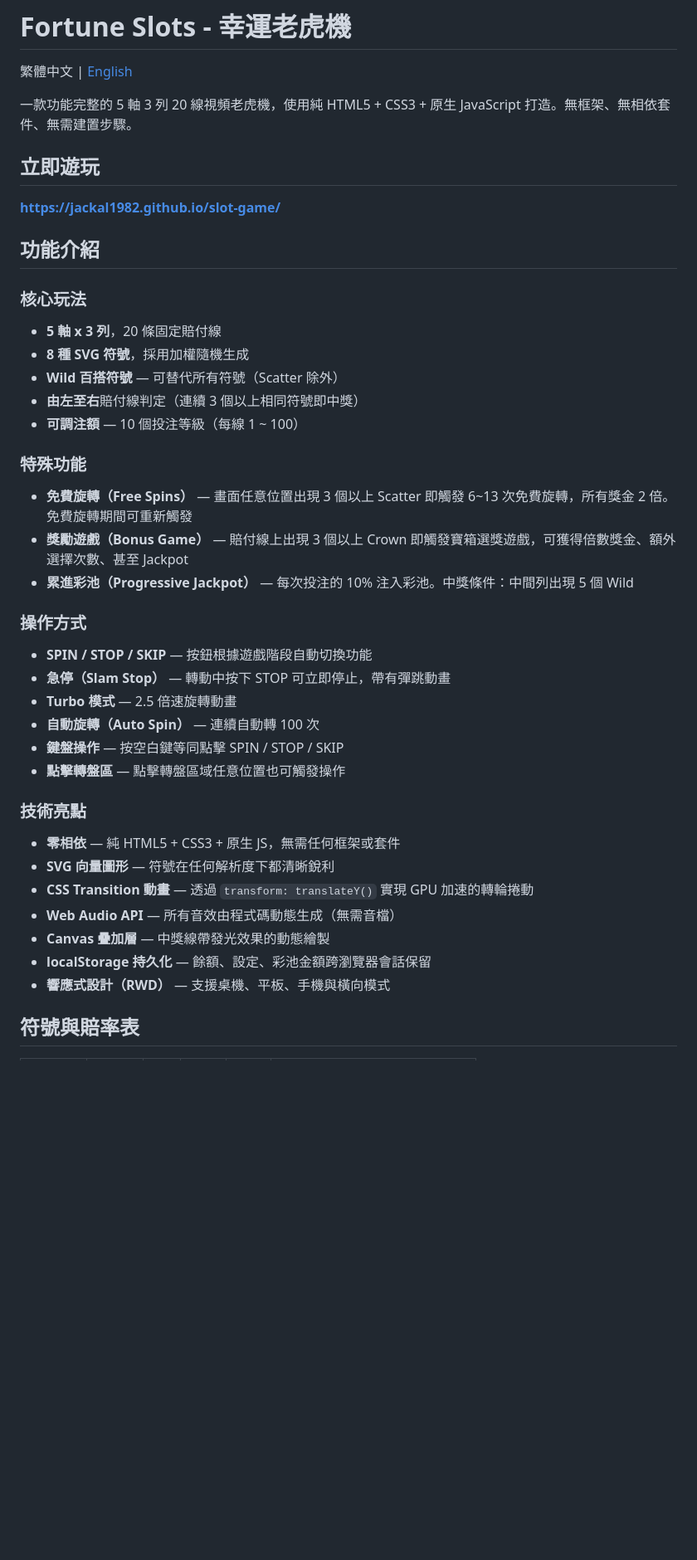
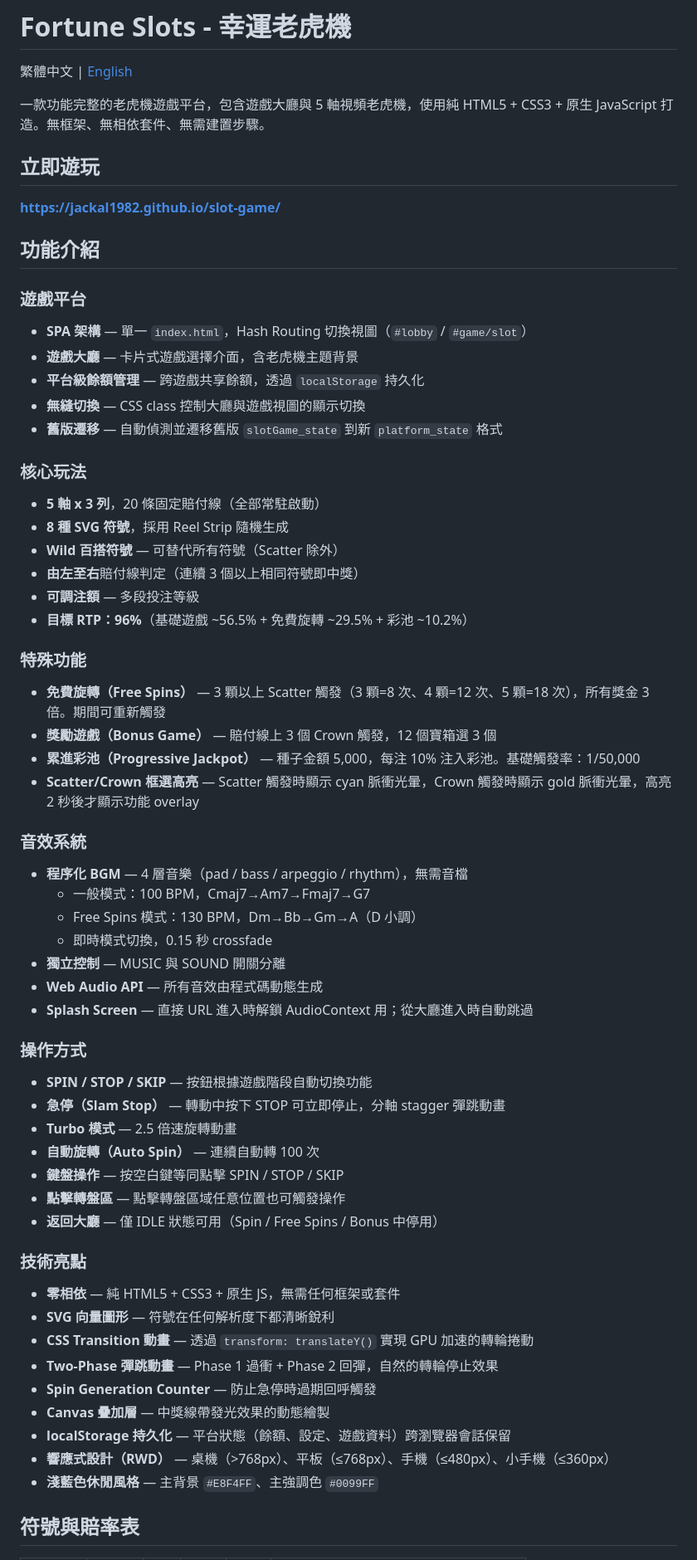
Before and after one commit to jackal1982/slot-game, a Markdown page: README.zh-TW.md, the part around one of its changes. Shown at 83% size. GitHub-like rendering; blank space fills up the shorter version.

```diff
--- a/README.zh-TW.md
+++ b/README.zh-TW.md
@@ -2,7 +2,7 @@
 
 繁體中文 | [English](README.md)
 
-一款功能完整的 5 軸 3 列 20 線視頻老虎機，使用純 HTML5 + CSS3 + 原生 JavaScript 打造。無框架、無相依套件、無需建置步驟。
+一款功能完整的老虎機遊戲平台，包含遊戲大廳與 5 軸視頻老虎機，使用純 HTML5 + CSS3 + 原生 JavaScript 打造。無框架、無相依套件、無需建置步驟。
 
 ## 立即遊玩
 
@@ -10,34 +10,55 @@
 
 ## 功能介紹
 
+### 遊戲平台
+- **SPA 架構** — 單一 `index.html`，Hash Routing 切換視圖（`#lobby` / `#game/slot`）
+- **遊戲大廳** — 卡片式遊戲選擇介面，含老虎機主題背景
+- **平台級餘額管理** — 跨遊戲共享餘額，透過 `localStorage` 持久化
+- **無縫切換** — CSS class 控制大廳與遊戲視圖的顯示切換
+- **舊版遷移** — 自動偵測並遷移舊版 `slotGame_state` 到新 `platform_state` 格式
+
 ### 核心玩法
-- **5 軸 x 3 列**，20 條固定賠付線
-- **8 種 SVG 符號**，採用加權隨機生成
+- **5 軸 x 3 列**，20 條固定賠付線（全部常駐啟動）
+- **8 種 SVG 符號**，採用 Reel Strip 隨機生成
 - **Wild 百搭符號** — 可替代所有符號（Scatter 除外）
 - **由左至右**賠付線判定（連續 3 個以上相同符號即中獎）
-- **可調注額** — 10 個投注等級（每線 1 ~ 100）
+- **可調注額** — 多段投注等級
+- **目標 RTP：96%**（基礎遊戲 ~56.5% + 免費旋轉 ~29.5% + 彩池 ~10.2%）
 
 ### 特殊功能
-- **免費旋轉（Free Spins）** — 畫面任意位置出現 3 個以上 Scatter 即觸發 6~13 次免費旋轉，所有獎金 2 倍。免費旋轉期間可重新觸發
-- **獎勵遊戲（Bonus Game）** — 賠付線上出現 3 個以上 Crown 即觸發寶箱選獎遊戲，可獲得倍數獎金、額外選擇次數、甚至 Jackpot
-- **累進彩池（Progressive Jackpot）** — 每次投注的 10% 注入彩池。中獎條件：中間列出現 5 個 Wild
+- **免費旋轉（Free Spins）** — 3 顆以上 Scatter 觸發（3 顆=8 次、4 顆=12 次、5 顆=18 次），所有獎金 3 倍。期間可重新觸發
+- **獎勵遊戲（Bonus Game）** — 賠付線上 3 個 Crown 觸發，12 個寶箱選 3 個
+- **累進彩池（Progressive Jackpot）** — 種子金額 5,000，每注 10% 注入彩池。基礎觸發率：1/50,000
+- **Scatter/Crown 框選高亮** — Scatter 觸發時顯示 cyan 脈衝光暈，Crown 觸發時顯示 gold 脈衝光暈，高亮 2 秒後才顯示功能 overlay
+
+### 音效系統
+- **程序化 BGM** — 4 層音樂（pad / bass / arpeggio / rhythm），無需音檔
+  - 一般模式：100 BPM，Cmaj7→Am7→Fmaj7→G7
+  - Free Spins 模式：130 BPM，Dm→Bb→Gm→A（D 小調）
+  - 即時模式切換，0.15 秒 crossfade
+- **獨立控制** — MUSIC 與 SOUND 開關分離
+- **Web Audio API** — 所有音效由程式碼動態生成
+- **Splash Screen** — 直接 URL 進入時解鎖 AudioContext 用；從大廳進入時自動跳過
 
 ### 操作方式
 - **SPIN / STOP / SKIP** — 按鈕根據遊戲階段自動切換功能
-- **急停（Slam Stop）** — 轉動中按下 STOP 可立即停止，帶有彈跳動畫
+- **急停（Slam Stop）** — 轉動中按下 STOP 可立即停止，分軸 stagger 彈跳動畫
 - **Turbo 模式** — 2.5 倍速旋轉動畫
 - **自動旋轉（Auto Spin）** — 連續自動轉 100 次
 - **鍵盤操作** — 按空白鍵等同點擊 SPIN / STOP / SKIP
 - **點擊轉盤區** — 點擊轉盤區域任意位置也可觸發操作
+- **返回大廳** — 僅 IDLE 狀態可用（Spin / Free Spins / Bonus 中停用）
 
 ### 技術亮點
 - **零相依** — 純 HTML5 + CSS3 + 原生 JS，無需任何框架或套件
 - **SVG 向量圖形** — 符號在任何解析度下都清晰銳利
 - **CSS Transition 動畫** — 透過 `transform: translateY()` 實現 GPU 加速的轉輪捲動
-- **Web Audio API** — 所有音效由程式碼動態生成（無需音檔）
+- **Two-Phase 彈跳動畫** — Phase 1 過衝 + Phase 2 回彈，自然的轉輪停止效果
+- **Spin Generation Counter** — 防止急停時過期回呼觸發
 - **Canvas 疊加層** — 中獎線帶發光效果的動態繪製
-- **localStorage 持久化** — 餘額、設定、彩池金額跨瀏覽器會話保留
-- **響應式設計（RWD）** — 支援桌機、平板、手機與橫向模式
+- **localStorage 持久化** — 平台狀態（餘額、設定、遊戲資料）跨瀏覽器會話保留
+- **響應式設計（RWD）** — 桌機（>768px）、平板（≤768px）、手機（≤480px）、小手機（≤360px）
+- **淺藍色休閒風格** — 主背景 `#E8F4FF`、主強調色 `#0099FF`
 
 ## 符號與賠率表
 
```
Also changed, not shown: other parts of README.zh-TW.md (+72 -30 lines).
